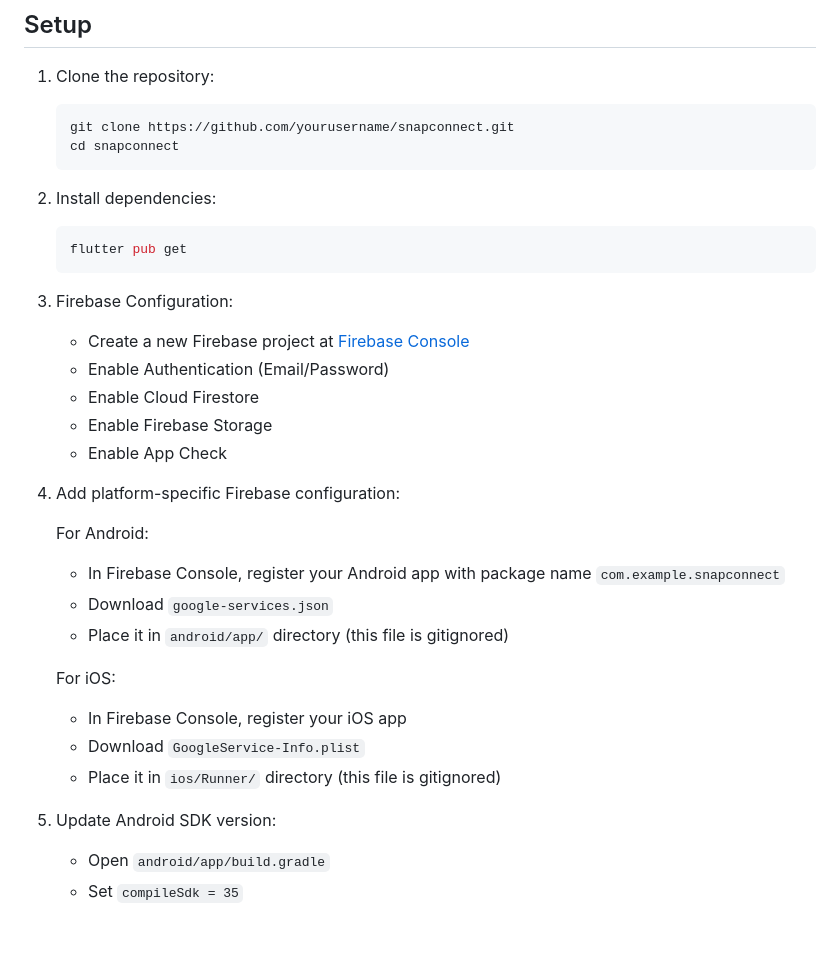
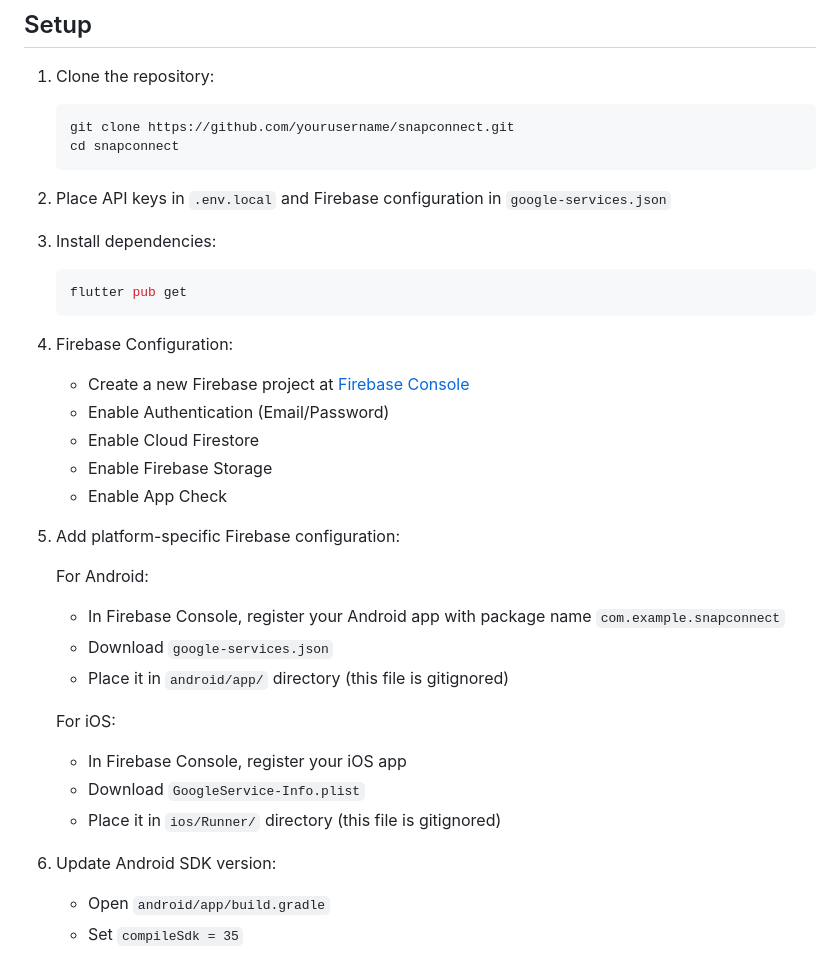
Before and after one commit to bbaserdem/SnapConnect, a Markdown page: README.md, the part around the change. Drawn GitHub-style; blank space fills up the shorter version.

Commit message:
v0.2.0
Cleaning code

````diff
--- a/README.md
+++ b/README.md
@@ -32,19 +32,21 @@ SnapConnect is a social media application for body modification enthusiasts, bui
    cd snapconnect
    ```
 
-2. Install dependencies:
+2. Place API keys in `.env.local` and Firebase configuration in `google-services.json`
+
+3. Install dependencies:
    ```bash
    flutter pub get
    ```
 
-3. Firebase Configuration:
+4. Firebase Configuration:
    - Create a new Firebase project at [Firebase Console](https://console.firebase.google.com)
    - Enable Authentication (Email/Password)
    - Enable Cloud Firestore
    - Enable Firebase Storage
    - Enable App Check
 
-4. Add platform-specific Firebase configuration:
+5. Add platform-specific Firebase configuration:
 
    For Android:
    - In Firebase Console, register your Android app with package name `com.example.snapconnect`
@@ -56,7 +58,7 @@ SnapConnect is a social media application for body modification enthusiasts, bui
    - Download `GoogleService-Info.plist`
    - Place it in `ios/Runner/` directory (this file is gitignored)
 
-5. Update Android SDK version:
+6. Update Android SDK version:
    - Open `android/app/build.gradle`
    - Set `compileSdk = 35`
 
````
